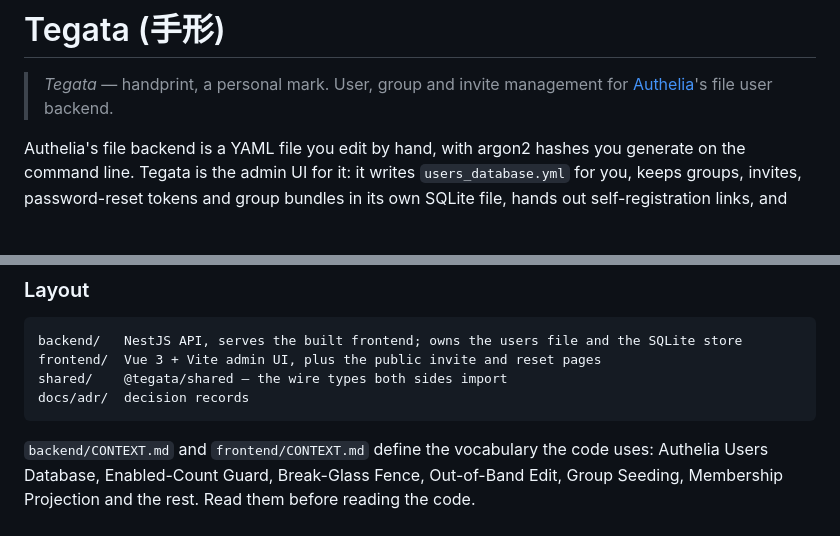
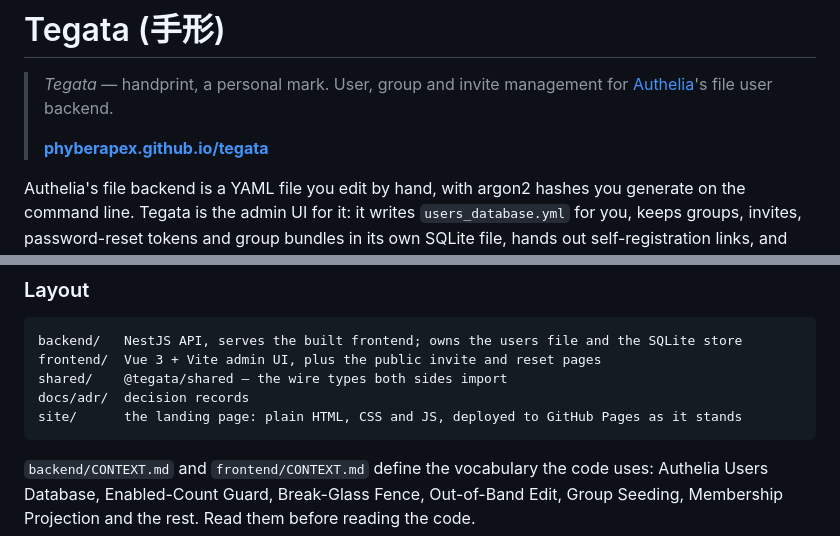
Before and after one commit to PhyberApex/tegata, a Markdown page: README.md, 2 parts joined by grey strips. Drawn GitHub-style; blank space fills up the shorter version.

````diff
--- a/README.md
+++ b/README.md
@@ -2,6 +2,8 @@
 
 > *Tegata* — handprint, a personal mark. User, group and invite management for
 > [Authelia](https://www.authelia.com/)'s file user backend.
+>
+> **[phyberapex.github.io/tegata](https://phyberapex.github.io/tegata/)**
 
 Authelia's file backend is a YAML file you edit by hand, with argon2 hashes you generate on
 the command line. Tegata is the admin UI for it: it writes `users_database.yml` for you,
@@ -303,6 +305,7 @@ backend/   NestJS API, serves the built frontend; owns the users file and the SQ
 frontend/  Vue 3 + Vite admin UI, plus the public invite and reset pages
 shared/    @tegata/shared — the wire types both sides import
 docs/adr/  decision records
+site/      the landing page: plain HTML, CSS and JS, deployed to GitHub Pages as it stands
 ```
 
 `backend/CONTEXT.md` and `frontend/CONTEXT.md` define the vocabulary the code uses: Authelia
````
Also changed, not shown: site/og.png (added), 5 other files.
